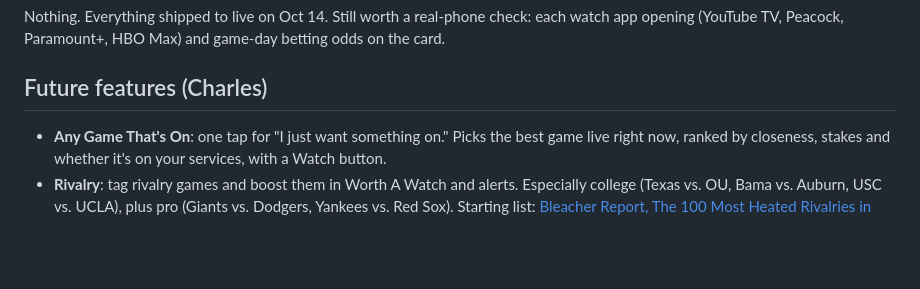
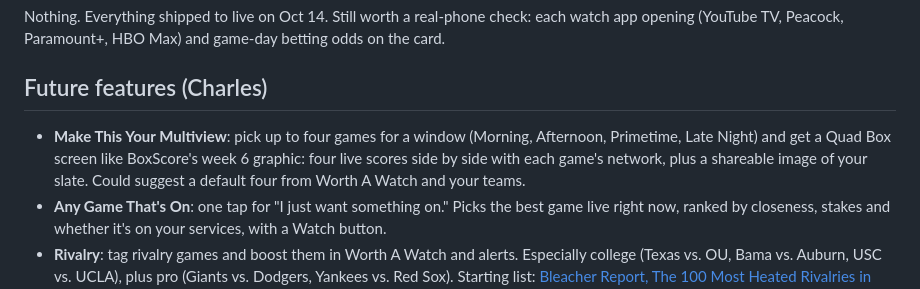
Before and after one commit to carthur010/DieselScores, a Markdown page: BACKLOG.md, the part around the change. Rendered like a GitHub page; blank space fills up the shorter version.

Commit message:
Backlog: Make This Your Multiview
Co-Authored-By: Claude Opus 5.5 <noreply@anthropic.com>
Claude-Session: https://claude.ai/code/session_01FXMx431i53VUdq3nhVVzBd

```diff
--- a/BACKLOG.md
+++ b/BACKLOG.md
@@ -18,6 +18,7 @@ Full history of updates: [CHANGELOG.md](CHANGELOG.md)
 Nothing. Everything shipped to live on Oct 14. Still worth a real-phone check: each watch app opening (YouTube TV, Peacock, Paramount+, HBO Max) and game-day betting odds on the card.
 
 ## Future features (Charles)
+- **Make This Your Multiview**: pick up to four games for a window (Morning, Afternoon, Primetime, Late Night) and get a Quad Box screen like BoxScore's week 6 graphic: four live scores side by side with each game's network, plus a shareable image of your slate. Could suggest a default four from Worth A Watch and your teams.
 - **Any Game That's On**: one tap for "I just want something on." Picks the best game live right now, ranked by closeness, stakes and whether it's on your services, with a Watch button.
 - **Rivalry**: tag rivalry games and boost them in Worth A Watch and alerts. Especially college (Texas vs. OU, Bama vs. Auburn, USC vs. UCLA), plus pro (Giants vs. Dodgers, Yankees vs. Red Sox). Starting list: [Bleacher Report, The 100 Most Heated Rivalries in Sports](https://bleacherreport.com/articles/1128435-the-100-most-heated-rivalries-in-sports).
 - **Halftime countdown**: a live clock on the game card showing how long until the second half starts (about 15 min in college football, 13 in the NFL and NBA, 15 in soccer). Could pair with a "Second Half Starting" alert.
```
